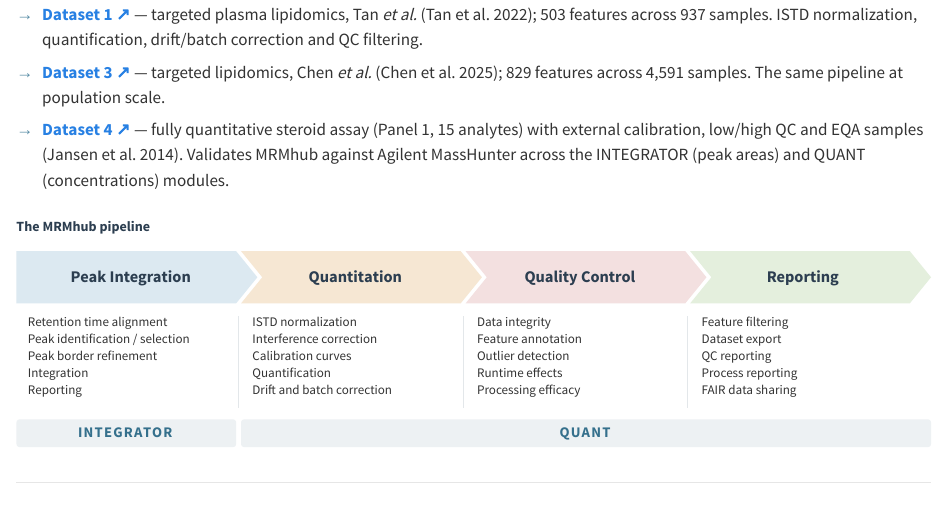
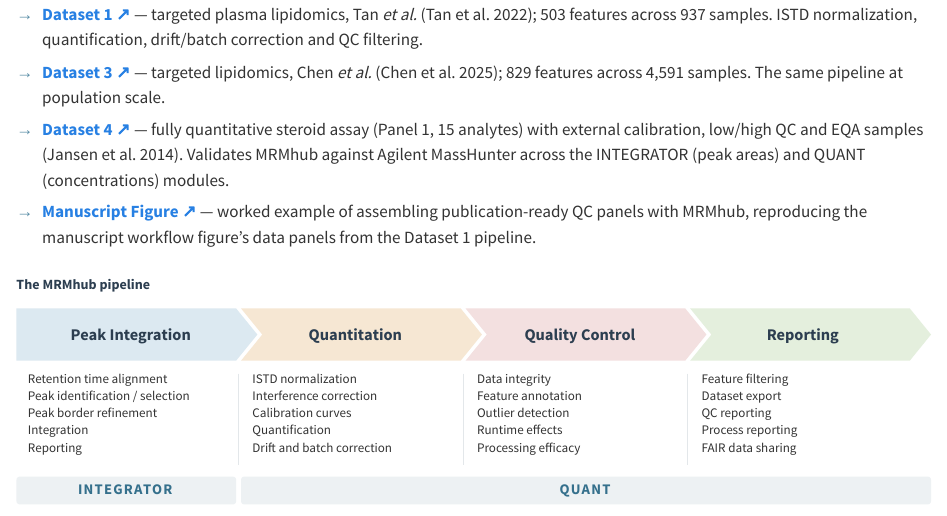
Before and after one commit to SLINGhub/MRMhub-workflows, a Quarto document (index.qmd): the page in a window 1100 px wide, from 330 px down. Rendered offline with R 4.5, knitr and Pandoc in place of Quarto, with nearby package versions.

Commit message:
Landing page: add Manuscript Figure to the Workflows list
Co-Authored-By: Claude Opus 4.8 (1M context) <noreply@anthropic.com>

```diff
--- a/index.qmd
+++ b/index.qmd
@@ -27,6 +27,7 @@ These notebooks reproduce the [**MRMhub**](https://slinghub.github.io/MRMhub) pi
 - **[Dataset 1 ↗](Dataset1.html)** — targeted plasma lipidomics, Tan *et al.* [@tan2022]; 503 features across 937 samples. ISTD normalization, quantification, drift/batch correction and QC filtering.
 - **[Dataset 3 ↗](Dataset3.html)** — targeted lipidomics, Chen *et al.* [@chen2025]; 829 features across 4,591 samples. The same pipeline at population scale.
 - **[Dataset 4 ↗](Dataset4.html)** — fully quantitative steroid assay (Panel 1, 15 analytes) with external calibration, low/high QC and EQA samples [@jansen2014]. Validates MRMhub against Agilent MassHunter across the INTEGRATOR (peak areas) and QUANT (concentrations) modules.
+- **[Manuscript Figure ↗](ManuscriptFigure.html)** — worked example of assembling publication-ready QC panels with MRMhub, reproducing the manuscript workflow figure's data panels from the Dataset 1 pipeline.
 :::
 
 ## The MRMhub pipeline
```
Also changed, not shown: docs/search.json, 1 other file.
